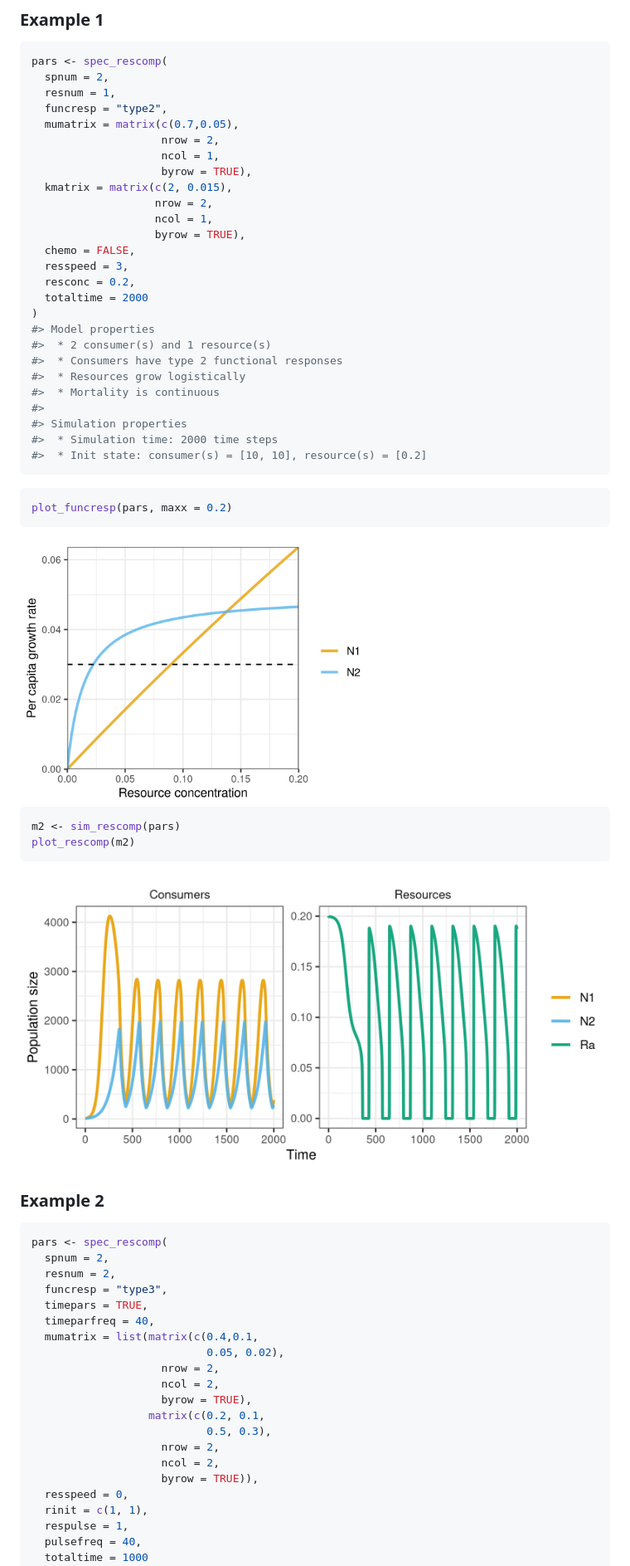
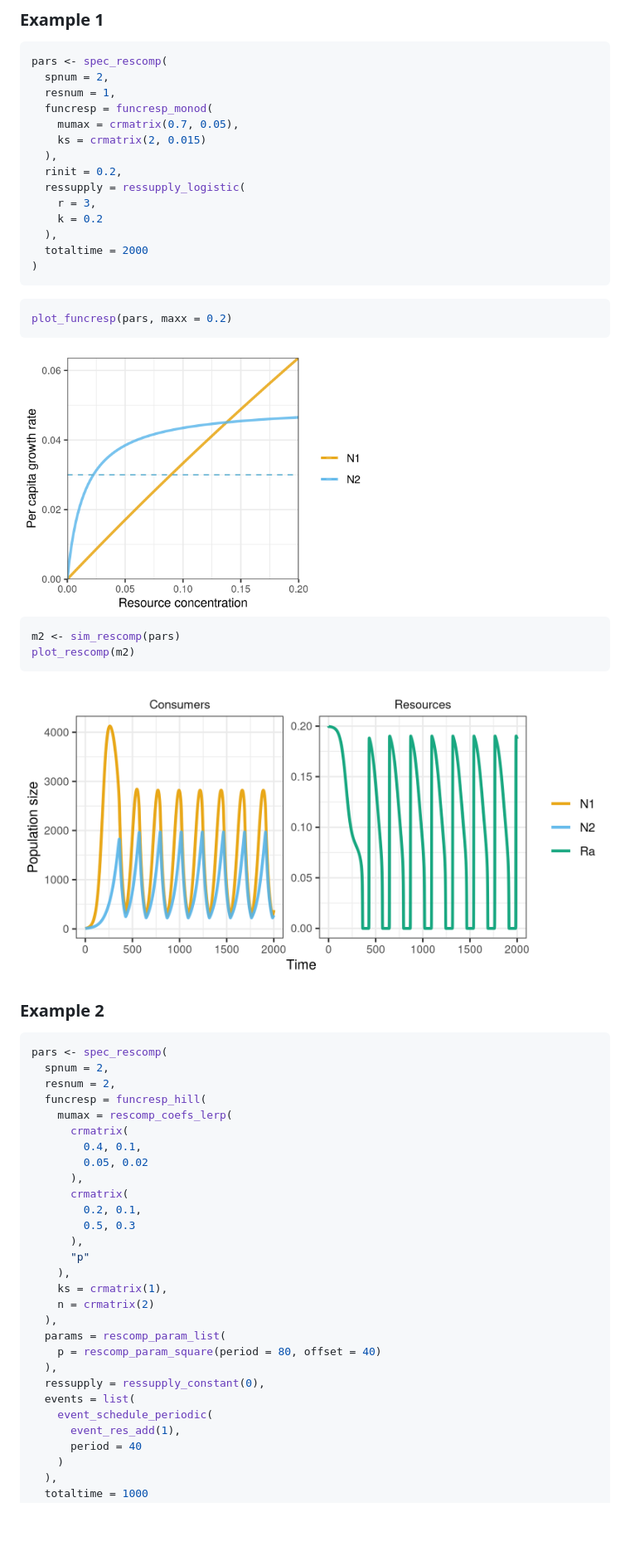
Before and after one commit to andrewletten/rescomp, a Markdown page: README.md, the part around the change printed below. Shown: that part at 83% size. GitHub-like rendering; pictures changed too: man/figures/README-unnamed-chunk-8-1.png, man/figures/README-unnamed-chunk-9-1.png; blank space fills up the shorter version.

Commit message:
Update the README to use the functional version.

````diff
--- a/README.md
+++ b/README.md
@@ -104,29 +95,17 @@ vignettes.
 pars <- spec_rescomp(
   spnum = 2,
   resnum = 1,
-  funcresp = "type2",
-  mumatrix = matrix(c(0.7,0.05),
-                    nrow = 2,
-                    ncol = 1,
-                    byrow = TRUE),
-  kmatrix = matrix(c(2, 0.015),
-                   nrow = 2,
-                   ncol = 1,
-                   byrow = TRUE),
-  chemo = FALSE,
-  resspeed = 3,
-  resconc = 0.2,
+  funcresp = funcresp_monod(
+    mumax = crmatrix(0.7, 0.05),
+    ks = crmatrix(2, 0.015)
+  ),
+  rinit = 0.2,
+  ressupply = ressupply_logistic(
+    r = 3,
+    k = 0.2
+  ),
   totaltime = 2000
 )
-#> Model properties
-#>  * 2 consumer(s) and 1 resource(s)
-#>  * Consumers have type 2 functional responses
-#>  * Resources grow logistically
-#>  * Mortality is continuous
-#>
-#> Simulation properties
-#>  * Simulation time: 2000 time steps
-#>  * Init state: consumer(s) = [10, 10], resource(s) = [0.2]
 ```
 
 ``` r
@@ -148,22 +127,30 @@ plot_rescomp(m2)
 pars <- spec_rescomp(
   spnum = 2,
   resnum = 2,
-  funcresp = "type3",
-  timepars = TRUE,
-  timeparfreq = 40,
-  mumatrix = list(matrix(c(0.4,0.1,
-                           0.05, 0.02),
-                    nrow = 2,
-                    ncol = 2,
-                    byrow = TRUE),
-                  matrix(c(0.2, 0.1,
-                           0.5, 0.3),
-                    nrow = 2,
-                    ncol = 2,
-                    byrow = TRUE)),
-  resspeed = 0,
-  rinit = c(1, 1),
-  respulse = 1,
-  pulsefreq = 40,
+  funcresp = funcresp_hill(
+    mumax = rescomp_coefs_lerp(
+      crmatrix(
+        0.4, 0.1,
+        0.05, 0.02
+      ),
+      crmatrix(
+        0.2, 0.1,
+        0.5, 0.3
+      ),
+      "p"
+    ),
+    ks = crmatrix(1),
+    n = crmatrix(2)
+  ),
+  params = rescomp_param_list(
+    p = rescomp_param_square(period = 80, offset = 40)
+  ),
+  ressupply = ressupply_constant(0),
+  events = list(
+    event_schedule_periodic(
+      event_res_add(1),
+      period = 40
+    )
+  ),
   totaltime = 1000
 )
````
Also changed, not shown: other parts of README.md (+0 -21 lines), man/figures/README-unnamed-chunk-11-1.png, man/figures/README-unnamed-chunk-13-1.png, man/figures/README-unnamed-chunk-4-1.png, man/figures/README-unnamed-chunk-6-1.png, 1 other file.
